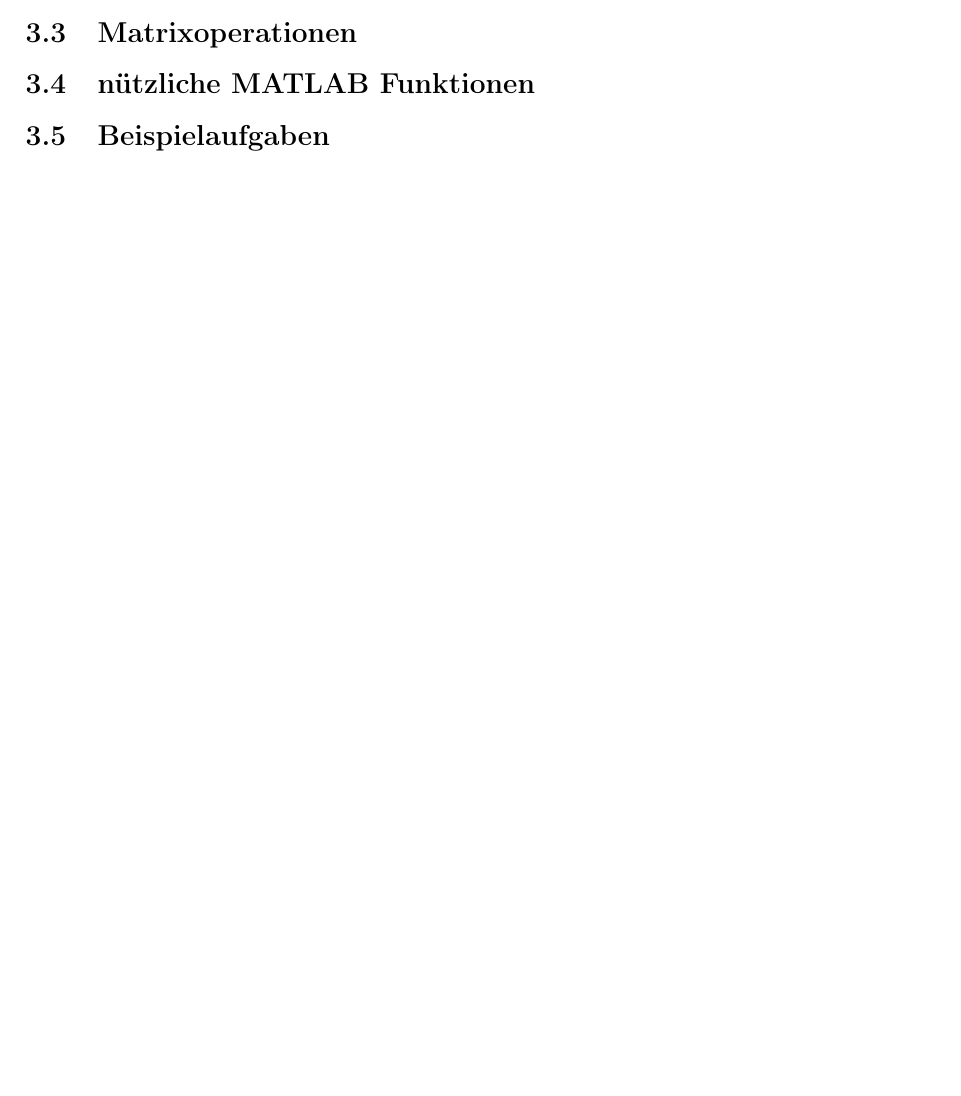
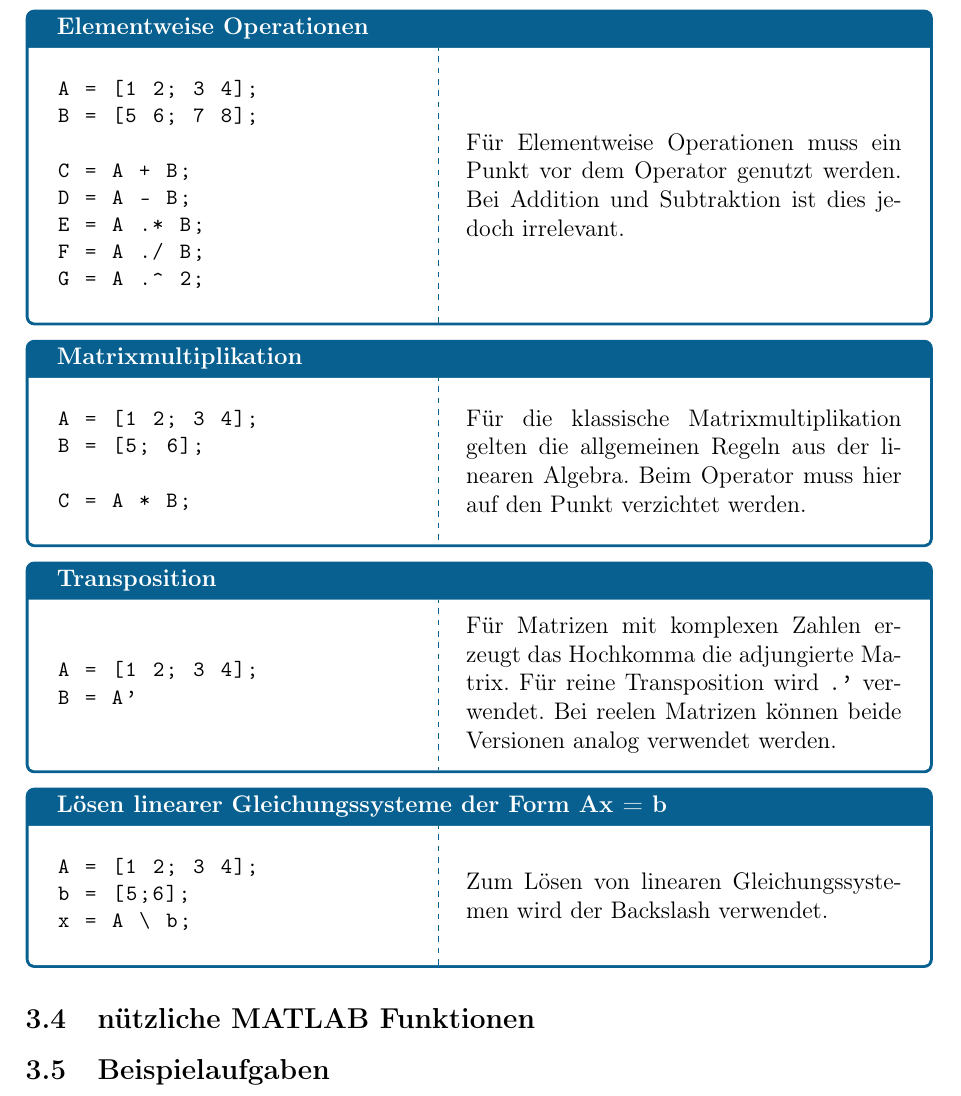
Before and after one commit to DryAged/MATLABSkript, a LaTeX document (main.tex, which reads 03_Vektoren_und_Matrizen.tex): part of page 11 of 15 before the commit and part of page 12 of 16 after it, cut at the place of the change, the shorter picture padded with empty space. Compiled offline with pdfLaTeX.

Commit message:
Kapitel 3.3 hinzugefügt

```diff
--- a/03_Vektoren_und_Matrizen.tex
+++ b/03_Vektoren_und_Matrizen.tex
@@ -109,5 +109,46 @@
                 Ersetzt den dritten Wert des Vektor durch 7.
             \end{CodeErklaerungBox}
         \subsection{Matrixoperationen}
+        \begin{CodeErklaerungBox}{Elementweise Operationen}
+                \begin{lstlisting}
+A = [1 2; 3 4];
+B = [5 6; 7 8];
+
+C = A + B;
+D = A - B;
+E = A .* B;
+F = A ./ B;
+G = A .^ 2;
+                \end{lstlisting}
+                \tcblower
+                Für Elementweise Operationen muss ein Punkt vor dem Operator genutzt werden. Bei Addition und Subtraktion ist dies jedoch irrelevant.
+            \end{CodeErklaerungBox}
+            \begin{CodeErklaerungBox}{Matrixmultiplikation}
+                \begin{lstlisting}
+A = [1 2; 3 4];
+B = [5; 6];
+
+C = A * B;
+                \end{lstlisting}
+                \tcblower
+                Für die klassische Matrixmultiplikation gelten die allgemeinen Regeln aus der linearen Algebra. Beim Operator muss hier auf den Punkt verzichtet werden.
+            \end{CodeErklaerungBox}
+            \begin{CodeErklaerungBox}{Transposition}
+                \begin{lstlisting}
+A = [1 2; 3 4];
+B = A'
+                \end{lstlisting}
+                \tcblower
+                Für Matrizen mit komplexen Zahlen erzeugt das Hochkomma die adjungierte Matrix. Für reine Transposition wird \texttt{.'} verwendet. Bei reelen Matrizen können beide Versionen analog verwendet werden.
+            \end{CodeErklaerungBox}
+            \begin{CodeErklaerungBox}{Lösen linearer Gleichungssysteme der Form {Ax = b}}
+                \begin{lstlisting}
+A = [1 2; 3 4];
+b = [5;6];
+x = A \ b;
+                \end{lstlisting}
+                \tcblower
+                Zum Lösen von linearen Gleichungssystemen wird der Backslash verwendet.
+            \end{CodeErklaerungBox}
         \subsection{nützliche MATLAB Funktionen}
         \subsection{Beispielaufgaben}
```
Also changed, not shown: main.pdf, 10 other files.
